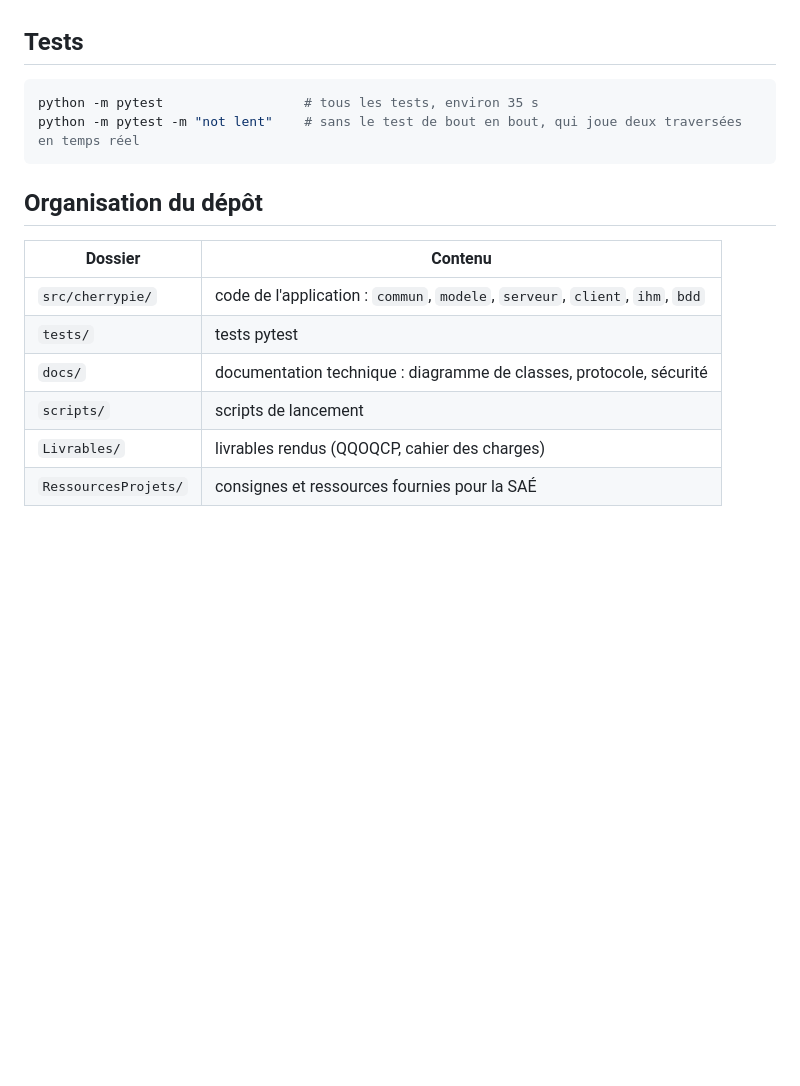
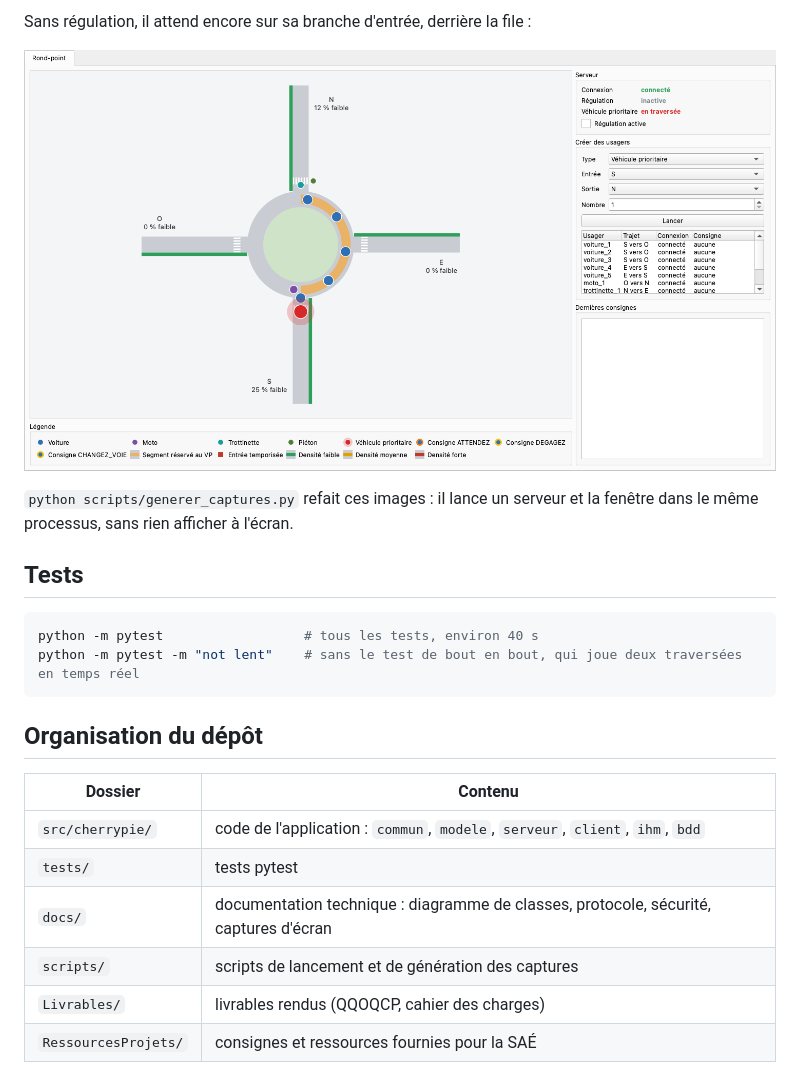
Before and after one commit to vRayzix/SAE3.02_Developper-une-application-communicante, a Markdown page: README.md, the part around one of its changes. GitHub-like rendering; pictures changed too: docs/captures/vp_sans_regulation.png (added); blank space fills up the shorter version.

Commit message:
docs(readme): lancement de la supervision et captures avec et sans régulation

````diff
--- a/README.md
+++ b/README.md
@@ -46,7 +77,13 @@ Ces ports évitent le 5000, que le récepteur AirPlay occupe déjà sur toutes l
+Sans régulation, il attend encore sur sa branche d'entrée, derrière la file :
+
+![Véhicule prioritaire sans régulation](docs/captures/vp_sans_regulation.png)
+
+`python scripts/generer_captures.py` refait ces images : il lance un serveur et la fenêtre dans le même processus, sans rien afficher à l'écran.
+
 ## Tests
 
 ```bash
-python -m pytest                  # tous les tests, environ 35 s
+python -m pytest                  # tous les tests, environ 40 s
 python -m pytest -m "not lent"    # sans le test de bout en bout, qui joue deux traversées en temps réel
 ```
 
@@ -56,7 +93,7 @@ python -m pytest -m "not lent"    # sans le test de bout en bout, qui joue deux
 | --- | --- |
 | `src/cherrypie/` | code de l'application : `commun`, `modele`, `serveur`, `client`, `ihm`, `bdd` |
 | `tests/` | tests pytest |
-| `docs/` | documentation technique : diagramme de classes, protocole, sécurité |
-| `scripts/` | scripts de lancement |
+| `docs/` | documentation technique : diagramme de classes, protocole, sécurité, captures d'écran |
+| `scripts/` | scripts de lancement et de génération des captures |
 | `Livrables/` | livrables rendus (QQOQCP, cahier des charges) |
 | `RessourcesProjets/` | consignes et ressources fournies pour la SAÉ |
````
Also changed, not shown: other parts of README.md (+31 -0 lines), docs/captures/repos.png (added), docs/captures/vp_avec_regulation.png (added).
